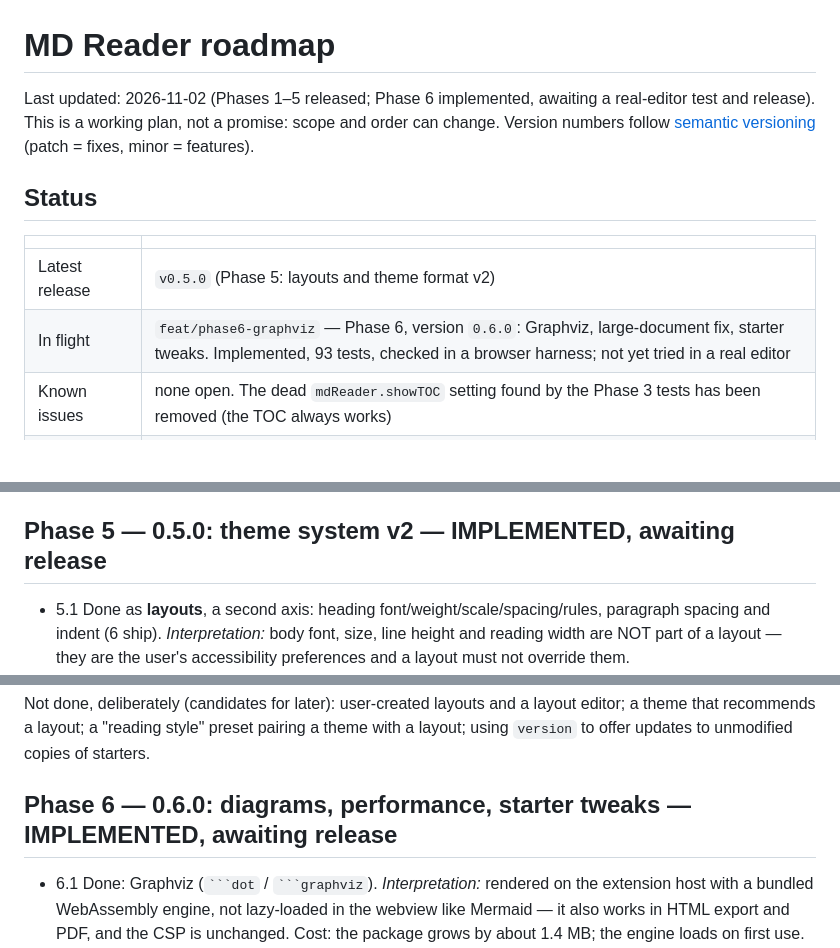
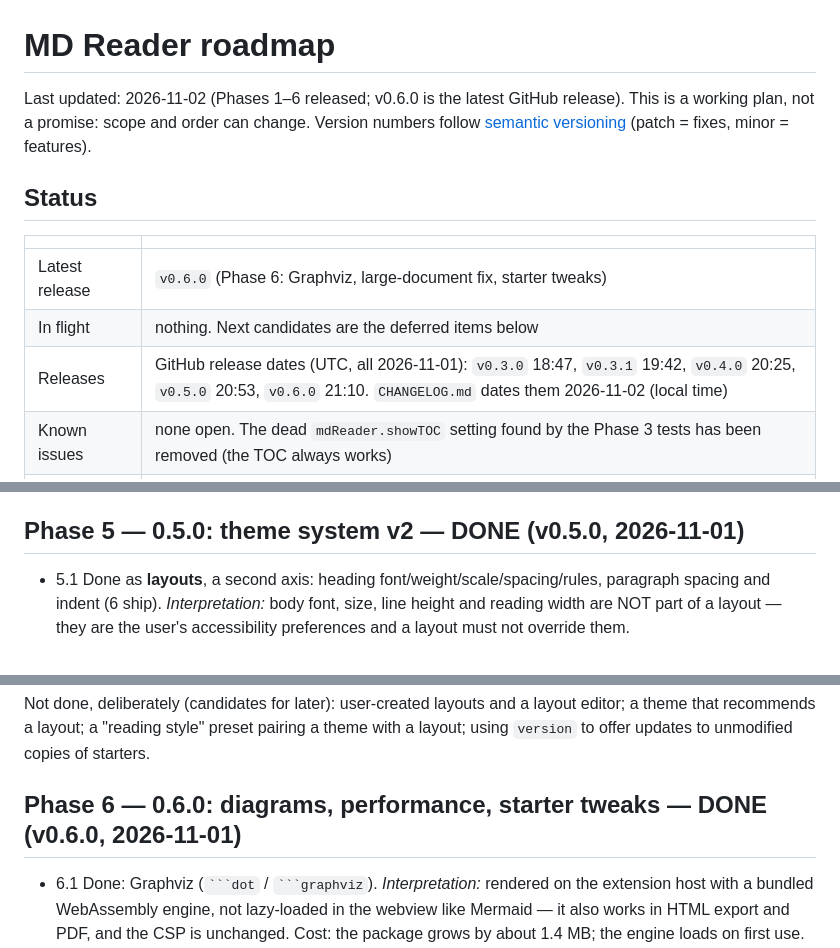
Before and after one commit to rupeshbhurke/md-reader-vscode, a Markdown page: docs/roadmap/ROADMAP.md, 3 parts joined by grey strips. Drawn GitHub-style; blank space fills up the shorter version.

Commit message:
docs: roadmap reflects releases v0.3.0-v0.6.0
Co-Authored-By: Claude Sonnet 5.5 <noreply@anthropic.com>

````diff
--- a/docs/roadmap/ROADMAP.md
+++ b/docs/roadmap/ROADMAP.md
@@ -1,13 +1,14 @@
 # MD Reader roadmap
 
-Last updated: 2026-11-02 (Phases 1–5 released; Phase 6 implemented, awaiting a real-editor test and release). This is a working plan, not a promise: scope and order can change. Version numbers follow [semantic versioning](https://semver.org/) (patch = fixes, minor = features).
+Last updated: 2026-11-02 (Phases 1–6 released; v0.6.0 is the latest GitHub release). This is a working plan, not a promise: scope and order can change. Version numbers follow [semantic versioning](https://semver.org/) (patch = fixes, minor = features).
 
 ## Status
 
 | | |
 |---|---|
-| Latest release | `v0.5.0` (Phase 5: layouts and theme format v2) |
-| In flight | `feat/phase6-graphviz` — Phase 6, version `0.6.0`: Graphviz, large-document fix, starter tweaks. Implemented, 93 tests, checked in a browser harness; not yet tried in a real editor |
+| Latest release | `v0.6.0` (Phase 6: Graphviz, large-document fix, starter tweaks) |
+| In flight | nothing. Next candidates are the deferred items below |
+| Releases | GitHub release dates (UTC, all 2026-11-01): `v0.3.0` 18:47, `v0.3.1` 19:42, `v0.4.0` 20:25, `v0.5.0` 20:53, `v0.6.0` 21:10. `CHANGELOG.md` dates them 2026-11-02 (local time) |
 | Known issues | none open. The dead `mdReader.showTOC` setting found by the Phase 3 tests has been removed (the TOC always works) |
 | Not in place | verified Marketplace publisher and the `VSCE_PAT` / `OVSX_PAT` secrets (maintainer — see `docs/RELEASING.md`) |
 | Unresolved | F5 debugging crashed the extension host in Windsurf. It looked like a host problem, not this repo's code |
@@ -59,7 +60,7 @@ No new code.
 - Also done: Command Palette falls back to a file picker; multi-select in the Explorer opens several; task toggling saves when no editor has the file open; UTF-8 BOM and UTF-16 handled.
 - Done: `CLAUDE.md` architecture notes updated, and a test guards that closing an editor does not close the reader.
 
-## Phase 5 — 0.5.0: theme system v2 — IMPLEMENTED, awaiting release
+## Phase 5 — 0.5.0: theme system v2 — DONE (v0.5.0, 2026-11-01)
 
 - 5.1 Done as **layouts**, a second axis: heading font/weight/scale/spacing/rules, paragraph spacing and indent (6 ship). *Interpretation:* body font, size, line height and reading width are NOT part of a layout — they are the user's accessibility preferences and a layout must not override them.
 - 5.2 Done as **independent axes**: any colour theme with any layout (20 themes × 6 layouts from 26 small files). *Interpretation:* composition is the user's choice of two settings, not a theme file that references other files.
@@ -69,7 +70,7 @@ No new code.
 
 Not done, deliberately (candidates for later): user-created layouts and a layout editor; a theme that recommends a layout; a "reading style" preset pairing a theme with a layout; using `version` to offer updates to unmodified copies of starters.
 
-## Phase 6 — 0.6.0: diagrams, performance, starter tweaks — IMPLEMENTED, awaiting release
+## Phase 6 — 0.6.0: diagrams, performance, starter tweaks — DONE (v0.6.0, 2026-11-01)
 
 - 6.1 Done: Graphviz (` ```dot ` / ` ```graphviz `). *Interpretation:* rendered on the extension host with a bundled WebAssembly engine, not lazy-loaded in the webview like Mermaid — it also works in HTML export and PDF, and the CSP is unchanged. Cost: the package grows by about 1.4 MB; the engine loads on first use.
 - 6.2 Measured first, then fixed: host render of a 1.7 MB document took 66 s. Cause: `marked-footnote` is quadratic. Documents without `[^` now use a second `Marked` instance without it (0.6 s). **Not yet done:** documents that do use footnotes stay quadratic, and the webview side (putting a multi-megabyte HTML string into the DOM) was not measured.
````
Also changed, not shown: other parts of docs/roadmap/ROADMAP.md (+2 -2 lines).
